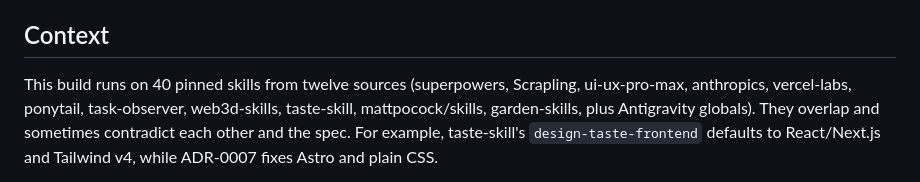
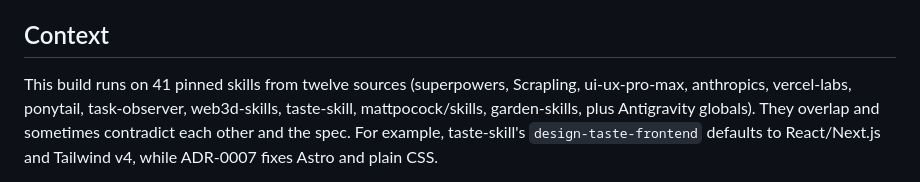
Before and after one commit to yamantaka-singh/portfolio-test, a Markdown page: docs/adr/0008-task-observer-governance.md, the part around the change. GitHub-like rendering.

Commit message:
Pin webapp-testing from anthropics/skills
frontend-design was already pinned from this source. webapp-testing adds
Playwright checks for the reduced-motion/no-JS/frame-failure behaviour
steps in Tasks 10, 14, 16, 18 and 19, used in Task 19's browser
acceptance QA. The other 18 skills in the repo (canvas-design,
algorithmic-art, theme-factory, mcp-builder, web-artifacts-builder,
skill-creator, brand-guidelines, document/slide skills, etc.) don't fit
this project and are listed as excluded in the spec.

Co-Authored-By: Claude Sonnet 5 <noreply@anthropic.com>

```diff
--- a/docs/adr/0008-task-observer-governance.md
+++ b/docs/adr/0008-task-observer-governance.md
@@ -4,7 +4,7 @@
 Accepted — 2026-09-12
 
 ## Context
-This build runs on 40 pinned skills from twelve sources (superpowers,
+This build runs on 41 pinned skills from twelve sources (superpowers,
 Scrapling, ui-ux-pro-max, anthropics, vercel-labs, ponytail, task-observer,
 web3d-skills, taste-skill, mattpocock/skills, garden-skills, plus
 Antigravity globals). They overlap and
```
Also changed, not shown: 2 other files.
